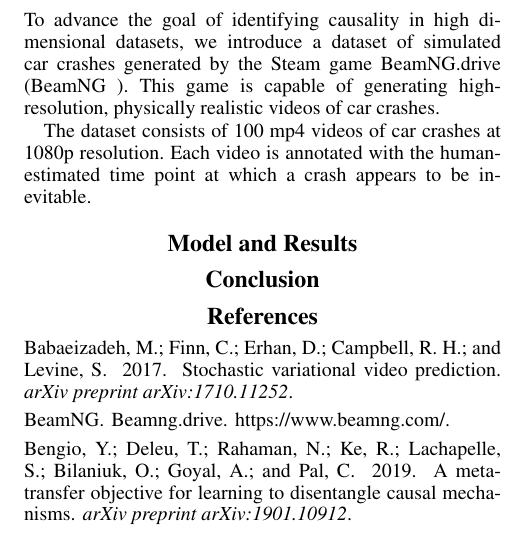
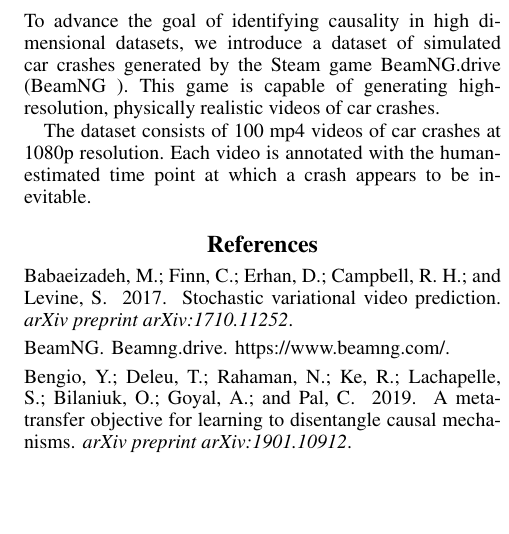
Before and after one commit to rkruser/causalFrames, a LaTeX paper (paper/causal_paper.tex): part of one column of page 3 of 4, cut so that both start at the same text, the shorter picture padded with empty space. Compiled offline with pdfLaTeX.

Commit message:
Saving changes and pushing

```diff
--- a/paper/causal_paper.tex
+++ b/paper/causal_paper.tex
@@ -164,11 +164,11 @@ The dataset consists of 100 mp4 videos of car crashes at 1080p resolution. Each
 
 
 
-\section{Model and Results}
-
-
-
-\section{Conclusion}
+%\section{Model and Results}
+%
+%
+%
+%\section{Conclusion}
 
 
 % Outline of the rest:
```
